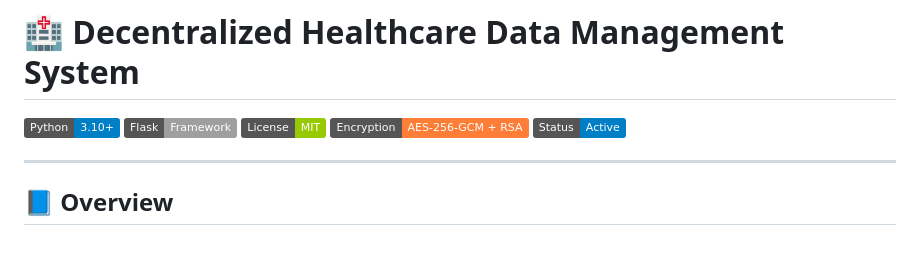
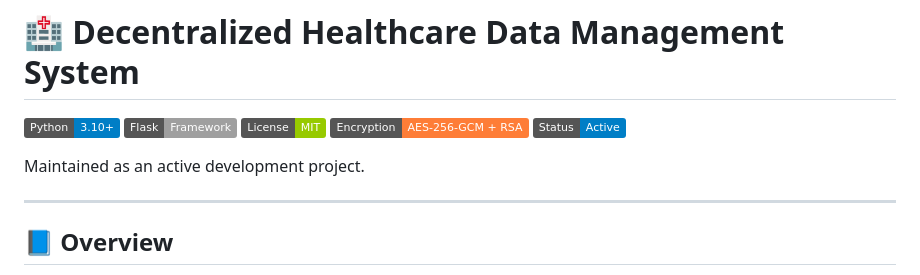
Before and after one commit to Sanskar-bot/medical-data-decentralisation, a Markdown page: README.md, the part around the change. GitHub-like rendering; badges without logos; blank space fills up the shorter version.

Commit message:
Update README maintenance note

```diff
--- a/README.md
+++ b/README.md
@@ -5,6 +5,8 @@
 ![License](https://img.shields.io/badge/License-MIT-green)
 ![Security](https://img.shields.io/badge/Encryption-AES--256--GCM%20%2B%20RSA-orange)
 ![Status](https://img.shields.io/badge/Status-Active-blue)
+
+Maintained as an active development project.
 
 ---
 
```
